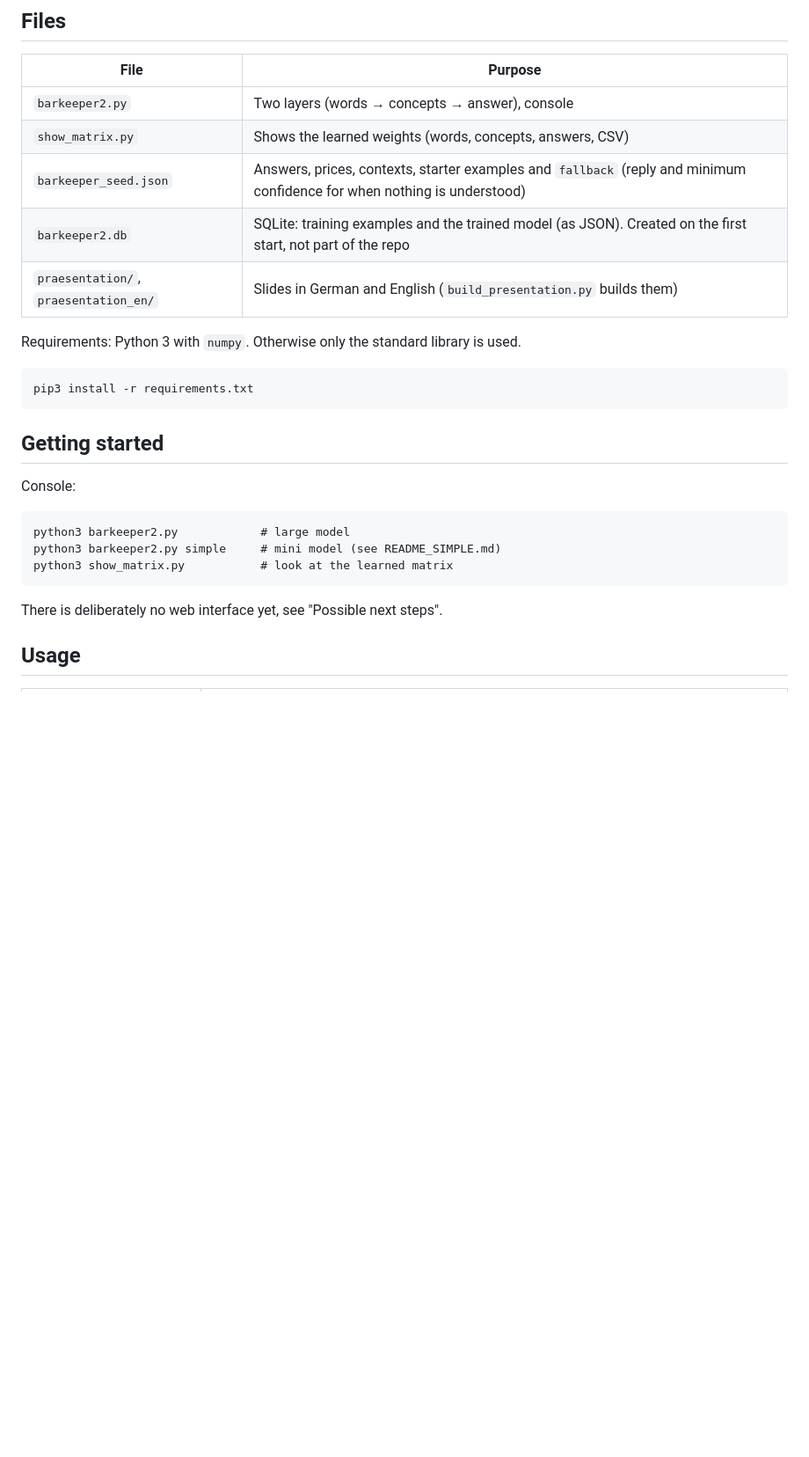
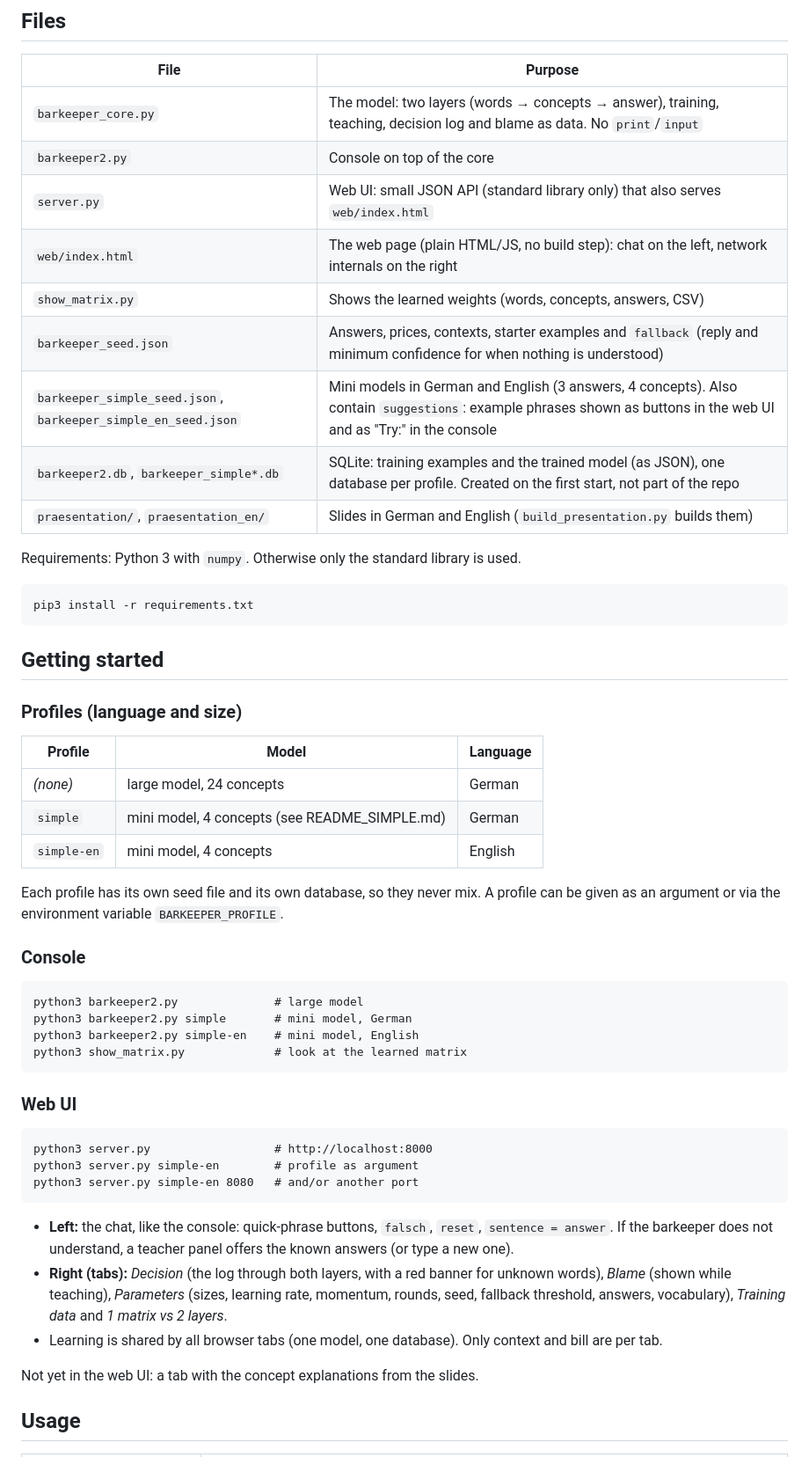
Before and after one commit to Waftschi/llm-test, a Markdown page: README.md, the part around one of its changes. Shown at 88% size. GitHub-like rendering; blank space fills up the shorter version.

````diff
--- a/README.md
+++ b/README.md
@@ -15,10 +15,14 @@ German version: [README.de.md](README.de.md)
 
 | File | Purpose |
 |---|---|
-| `barkeeper2.py` | Two layers (words → concepts → answer), console |
+| `barkeeper_core.py` | The model: two layers (words → concepts → answer), training, teaching, decision log and blame as data. No `print`/`input` |
+| `barkeeper2.py` | Console on top of the core |
+| `server.py` | Web UI: small JSON API (standard library only) that also serves `web/index.html` |
+| `web/index.html` | The web page (plain HTML/JS, no build step): chat on the left, network internals on the right |
 | `show_matrix.py` | Shows the learned weights (words, concepts, answers, CSV) |
 | `barkeeper_seed.json` | Answers, prices, contexts, starter examples and `fallback` (reply and minimum confidence for when nothing is understood) |
-| `barkeeper2.db` | SQLite: training examples and the trained model (as JSON). Created on the first start, not part of the repo |
+| `barkeeper_simple_seed.json`, `barkeeper_simple_en_seed.json` | Mini models in German and English (3 answers, 4 concepts). Also contain `suggestions`: example phrases shown as buttons in the web UI and as "Try:" in the console |
+| `barkeeper2.db`, `barkeeper_simple*.db` | SQLite: training examples and the trained model (as JSON), one database per profile. Created on the first start, not part of the repo |
 | `praesentation/`, `praesentation_en/` | Slides in German and English (`build_presentation.py` builds them) |
 
 Requirements: Python 3 with `numpy`. Otherwise only the standard library is used.
@@ -29,15 +33,38 @@ pip3 install -r requirements.txt
 
 ## Getting started
 
-Console:
+### Profiles (language and size)
+
+| Profile | Model | Language |
+|---|---|---|
+| *(none)* | large model, 24 concepts | German |
+| `simple` | mini model, 4 concepts (see README_SIMPLE.md) | German |
+| `simple-en` | mini model, 4 concepts | English |
+
+Each profile has its own seed file and its own database, so they never mix. A profile can be given as an argument or via the environment variable `BARKEEPER_PROFILE`.
+
+### Console
 
 ```
-python3 barkeeper2.py            # large model
-python3 barkeeper2.py simple     # mini model (see README_SIMPLE.md)
-python3 show_matrix.py           # look at the learned matrix
+python3 barkeeper2.py              # large model
+python3 barkeeper2.py simple       # mini model, German
+python3 barkeeper2.py simple-en    # mini model, English
+python3 show_matrix.py             # look at the learned matrix
 ```
 
-There is deliberately no web interface yet, see "Possible next steps".
+### Web UI
+
+```
+python3 server.py                  # http://localhost:8000
+python3 server.py simple-en        # profile as argument
+python3 server.py simple-en 8080   # and/or another port
+```
+
+- **Left:** the chat, like the console: quick-phrase buttons, `falsch`, `reset`, `sentence = answer`. If the barkeeper does not understand, a teacher panel offers the known answers (or type a new one).
+- **Right (tabs):** *Decision* (the log through both layers, with a red banner for unknown words), *Blame* (shown while teaching), *Parameters* (sizes, learning rate, momentum, rounds, seed, fallback threshold, answers, vocabulary), *Training data* and *1 matrix vs 2 layers*.
+- Learning is shared by all browser tabs (one model, one database). Only context and bill are per tab.
+
+Not yet in the web UI: a tab with the concept explanations from the slides.
 
 ## Usage
 
````
Also changed, not shown: other parts of README.md (+5 -10 lines), README.de.md (+39 -17 lines).
